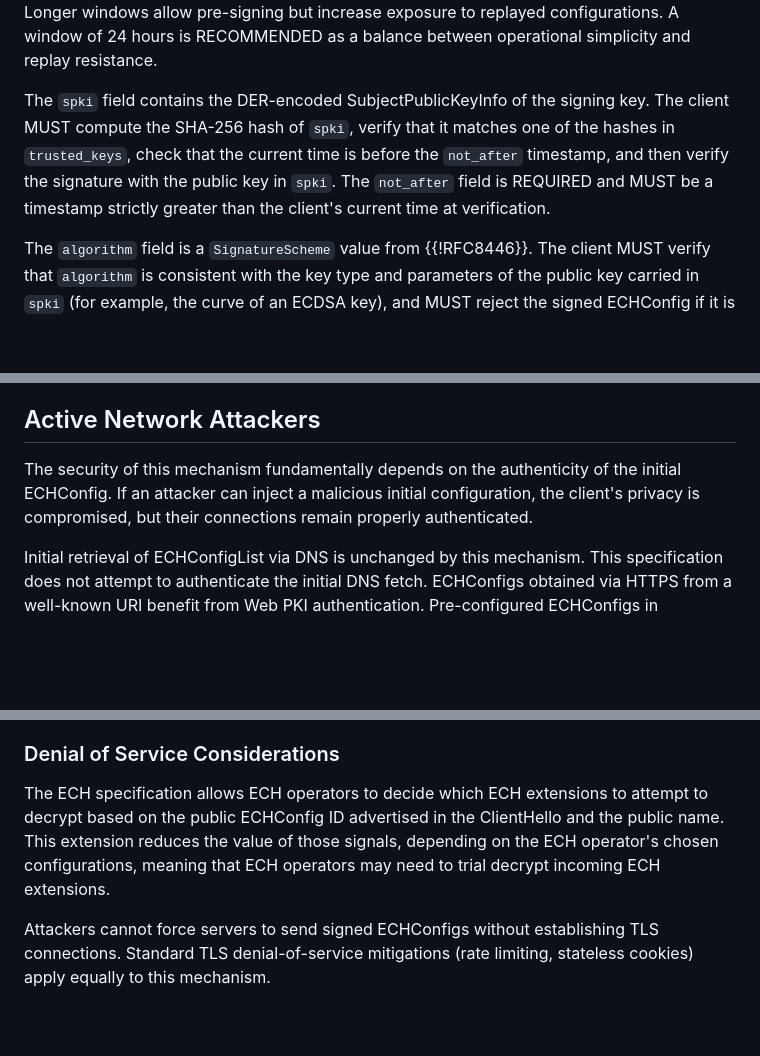
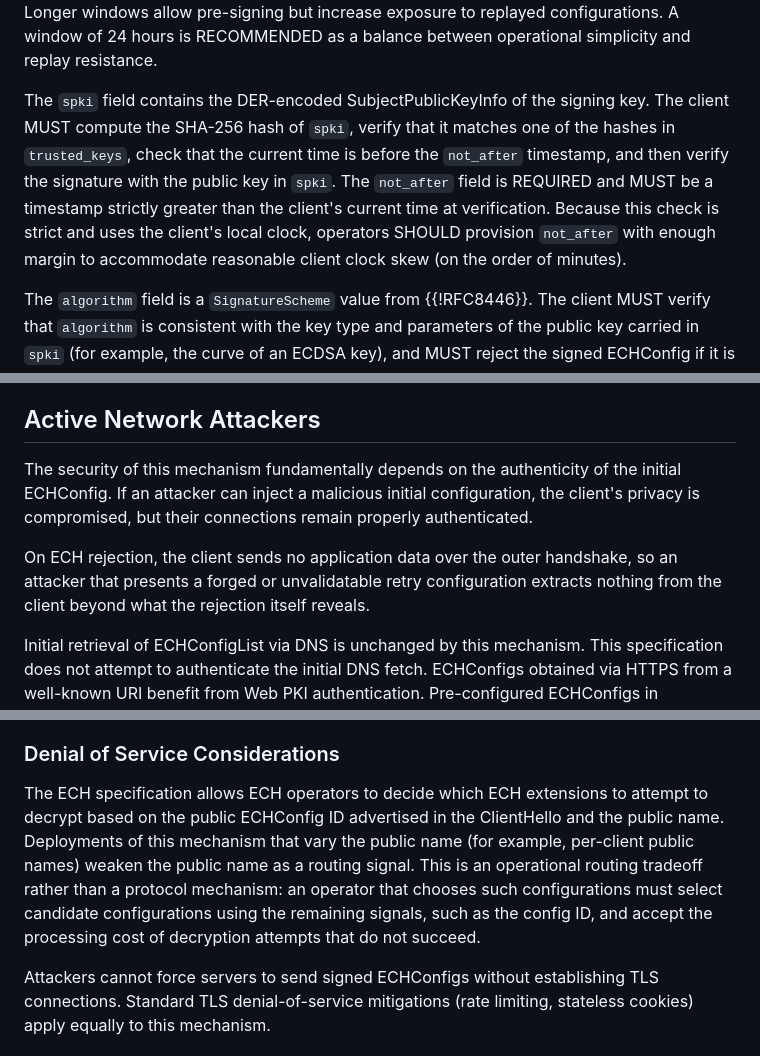
Before and after one commit to grittygrease/draft-sullivan-tls-signed-ech-updates, a Markdown page: draft-sullivan-tls-signed-ech-updates.md, 3 parts joined by grey strips. GitHub-like rendering; blank space fills up the shorter version.

Commit message:
Pre-submission editorial fixes for -02
- Security Considerations: state explicitly that on ECH rejection the
  client sends no application data over the outer handshake, so a
  forged or unvalidatable retry configuration extracts nothing.
- DoS Considerations: reframe the routing consequence of varied
  public names as an operational tradeoff; remove the implication
  that trial decryption is a defined protocol fallback.
- Add clock-skew provisioning guidance for the strict not_after
  check.

```diff
--- a/draft-sullivan-tls-signed-ech-updates.md
+++ b/draft-sullivan-tls-signed-ech-updates.md
@@ -317,15 +317,16 @@ replayed configurations.  A window of 24 hours is
 RECOMMENDED as a balance between operational simplicity
 and replay resistance.
 
-The `spki` field contains the DER-encoded
-SubjectPublicKeyInfo of the signing key.  The client MUST
-compute the SHA-256 hash of `spki`, verify that it matches
-one of the hashes in `trusted_keys`, check that the
-current time is before the `not_after` timestamp, and then
-verify the signature with the public key in `spki`.  The
-`not_after` field is REQUIRED and MUST be a timestamp
-strictly greater than the client's current time at
-verification.
+The `spki` field contains the DER-encoded SubjectPublicKeyInfo of the
+signing key.  The client MUST compute the SHA-256 hash of `spki`, verify
+that it matches one of the hashes in `trusted_keys`, check that the
+current time is before the `not_after` timestamp, and then verify the
+signature with the public key in `spki`.  The `not_after` field is
+REQUIRED and MUST be a timestamp strictly greater than the client's
+current time at verification.  Because this check is strict and uses the
+client's local clock, operators SHOULD provision `not_after` with enough
+margin to accommodate reasonable client clock skew (on the order of
+minutes).
 
 The `algorithm` field is a `SignatureScheme` value from
 {{!RFC8446}}.  The client MUST verify that `algorithm` is
@@ -506,11 +507,15 @@ cleartext.
 
 ## Active Network Attackers
 
-The security of this mechanism fundamentally depends on the
-authenticity of the initial ECHConfig.  If an attacker can
-inject a malicious initial configuration, the client's
-privacy is compromised, but their connections remain
-properly authenticated.
+The security of this mechanism fundamentally depends on the authenticity
+of the initial ECHConfig.  If an attacker can inject a malicious initial
+configuration, the client's privacy is compromised, but their
+connections remain properly authenticated.
+
+On ECH rejection, the client sends no application data over the outer
+handshake, so an attacker that presents a forged or unvalidatable retry
+configuration extracts nothing from the client beyond what the rejection
+itself reveals.
 
 Initial retrieval of ECHConfigList via DNS is unchanged by
 this mechanism.  This specification does not attempt to
@@ -614,13 +619,15 @@ transitions.
 
 ### Denial of Service Considerations
 
-The ECH specification allows ECH operators to decide which
-ECH extensions to attempt to decrypt based on the public
-ECHConfig ID advertised in the ClientHello and the public
-name.  This extension reduces the value of those signals,
-depending on the ECH operator's chosen configurations,
-meaning that ECH operators may need to trial decrypt
-incoming ECH extensions.
+The ECH specification allows ECH operators to decide which ECH
+extensions to attempt to decrypt based on the public ECHConfig ID
+advertised in the ClientHello and the public name.  Deployments of this
+mechanism that vary the public name (for example, per-client public
+names) weaken the public name as a routing signal.  This is an
+operational routing tradeoff rather than a protocol mechanism: an
+operator that chooses such configurations must select candidate
+configurations using the remaining signals, such as the config ID, and
+accept the processing cost of decryption attempts that do not succeed.
 
 Attackers cannot force servers to send signed ECHConfigs
 without establishing TLS connections.  Standard TLS
```
